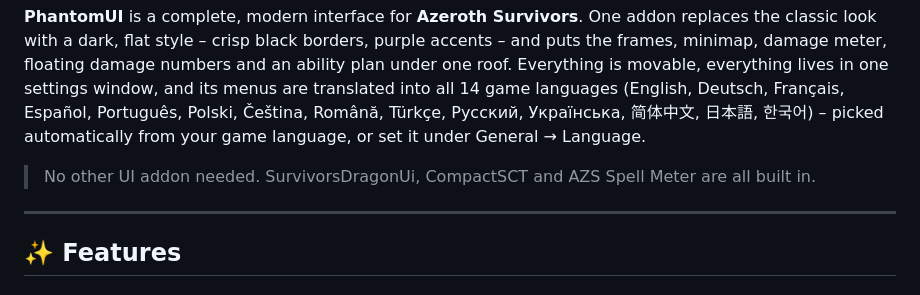
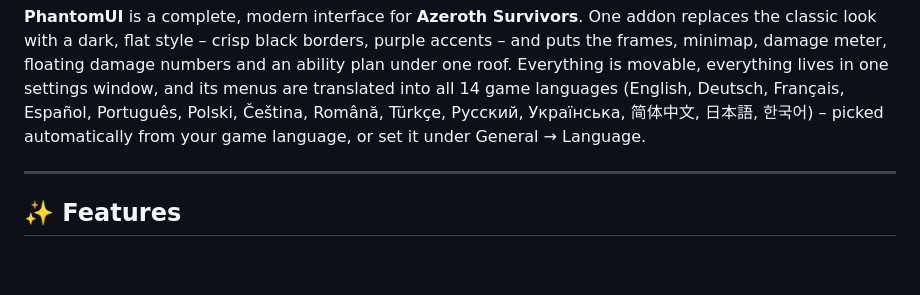
Before and after one commit to Phantom2796/PhantomUI, a Markdown page: README.md, the part around the change. Drawn GitHub-style; blank space fills up the shorter version.

```diff
--- a/README.md
+++ b/README.md
@@ -12,7 +12,6 @@
 
 **PhantomUI** is a complete, modern interface for **Azeroth Survivors**. One addon replaces the classic look with a dark, flat style – crisp black borders, purple accents – and puts the frames, minimap, damage meter, floating damage numbers and an ability plan under one roof. Everything is movable, everything lives in one settings window, and its menus are translated into all 14 game languages (English, Deutsch, Français, Español, Português, Polski, Čeština, Română, Türkçe, Русский, Українська, 简体中文, 日本語, 한국어) – picked automatically from your game language, or set it under General → Language.
 
-> No other UI addon needed. SurvivorsDragonUi, CompactSCT and AZS Spell Meter are all built in.
 
 ---
 
```
